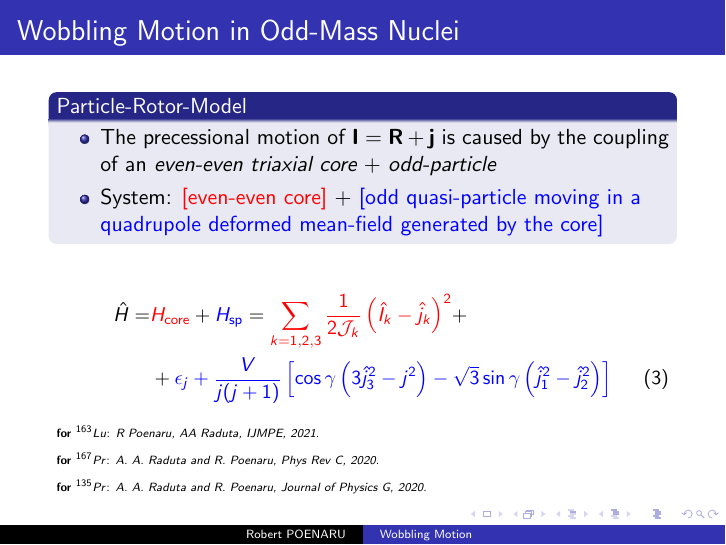
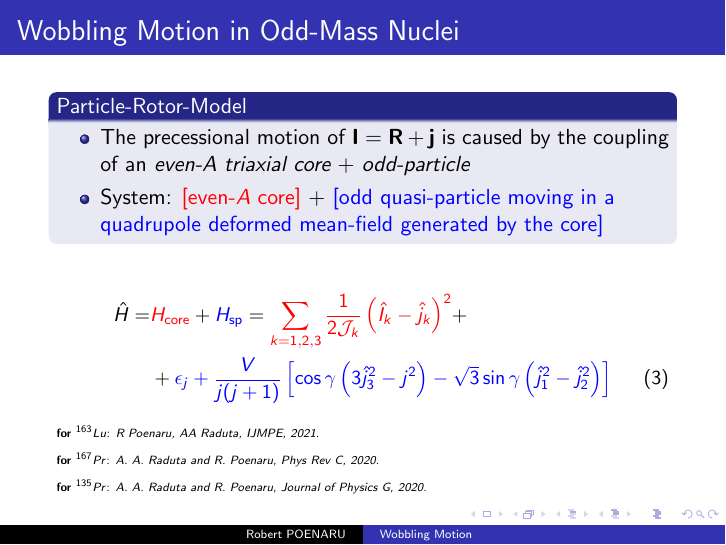
Before and after one commit to basavyr/Annual-Session-2022, LaTeX slides (Presentation/main.tex): page 13 of 19. Compiled offline with pdfLaTeX.

Commit message:
fix typo

```diff
--- a/Presentation/main.tex
+++ b/Presentation/main.tex
@@ -302,9 +302,9 @@
   \frametitle{Wobbling Motion in Odd-Mass Nuclei}
   \begin{block}{Particle-Rotor-Model}
     \begin{itemize}
-      \item The precessional motion of $\mathbf{I}=\mathbf{R}+\mathbf{j}$ is caused by the coupling of an \emph{even-even triaxial core} + \emph{odd-particle}
+      \item The precessional motion of $\mathbf{I}=\mathbf{R}+\mathbf{j}$ is caused by the coupling of an \emph{even-$A$ triaxial core} + \emph{odd-particle}
       % \item The odd nucleon drives the system to large deformations ($\gamma$) and it stabilizes the shape
-      \item System: {\color{red}[even-even core]} + {\color{blue}[odd quasi-particle moving in a quadrupole deformed mean-field generated by the core]}
+      \item System: {\color{red}[even-$A$ core]} + {\color{blue}[odd quasi-particle moving in a quadrupole deformed mean-field generated by the core]}
     \end{itemize}
   \end{block}
   {\small
```
